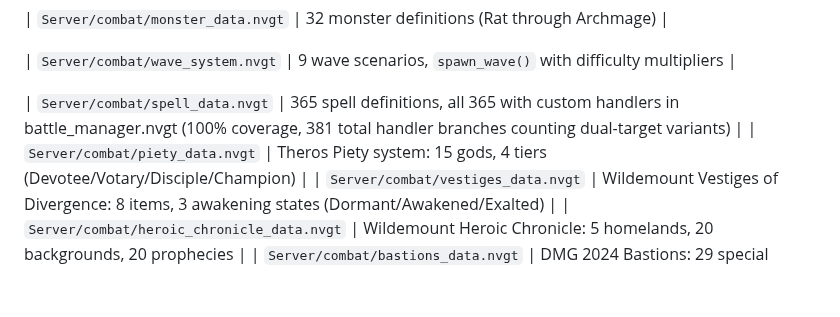
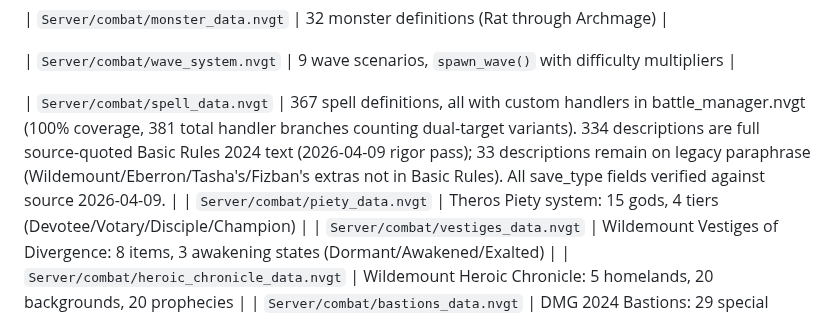
Before and after one commit to ArizonaDad/Dungeon-Legends, a Markdown page: CLAUDE.md, the part around the change. GitHub-like rendering; blank space fills up the shorter version.

Commit message:
docs: update CLAUDE.md spell catalog state for 2026-04-09 rigor pass
- Spell count corrected: 365 → 367
- Note 334 source-quoted descriptions and 33 paraphrased extras
- Note save_type field verification pass

Co-Authored-By: Claude Opus 4.6 <noreply@anthropic.com>

```diff
--- a/CLAUDE.md
+++ b/CLAUDE.md
@@ -65,7 +65,7 @@ Multiplayer accessible D&D 5e combat arena for blind players built in **NVGT** (
 
 | `Server/combat/wave_system.nvgt` | 9 wave scenarios, `spawn_wave()` with difficulty multipliers |
 
-| `Server/combat/spell_data.nvgt` | 365 spell definitions, all 365 with custom handlers in battle_manager.nvgt (100% coverage, 381 total handler branches counting dual-target variants) |
+| `Server/combat/spell_data.nvgt` | 367 spell definitions, all with custom handlers in battle_manager.nvgt (100% coverage, 381 total handler branches counting dual-target variants). 334 descriptions are full source-quoted Basic Rules 2024 text (2026-04-09 rigor pass); 33 descriptions remain on legacy paraphrase (Wildemount/Eberron/Tasha's/Fizban's extras not in Basic Rules). All save_type fields verified against source 2026-04-09. |
 | `Server/combat/piety_data.nvgt` | Theros Piety system: 15 gods, 4 tiers (Devotee/Votary/Disciple/Champion) |
 | `Server/combat/vestiges_data.nvgt` | Wildemount Vestiges of Divergence: 8 items, 3 awakening states (Dormant/Awakened/Exalted) |
 | `Server/combat/heroic_chronicle_data.nvgt` | Wildemount Heroic Chronicle: 5 homelands, 20 backgrounds, 20 prophecies |
```
